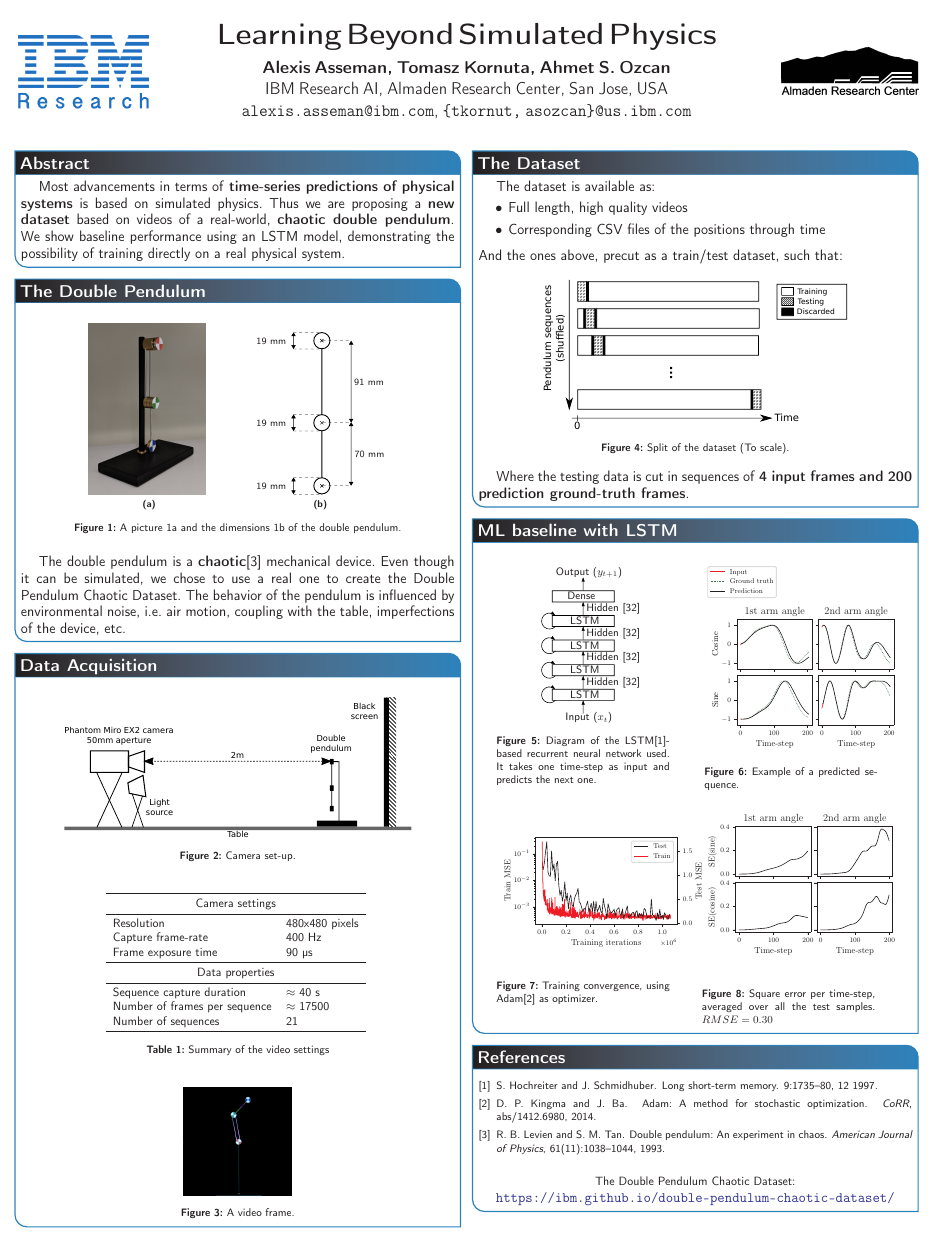
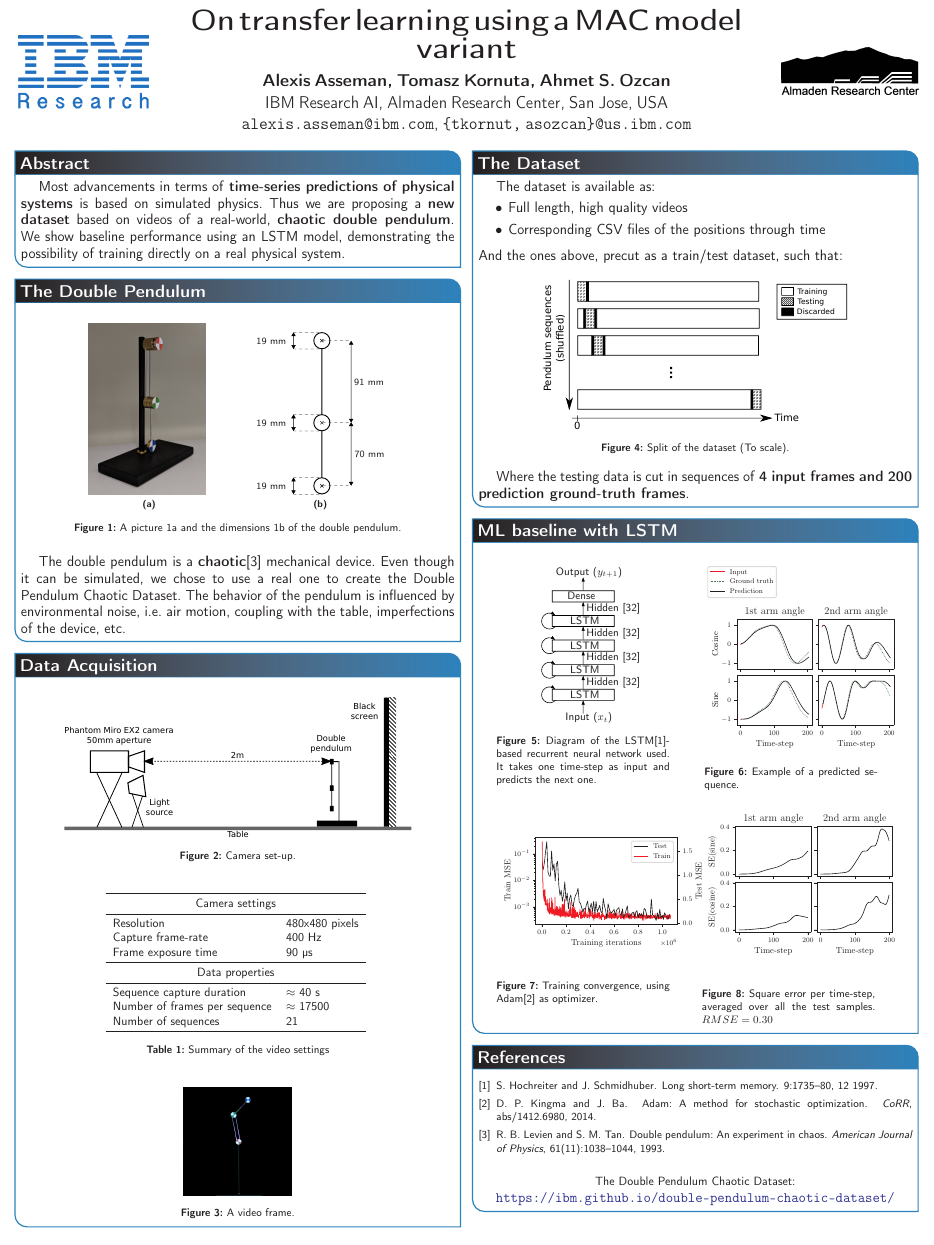
Before and after one commit to IBM/mi-visual-reasoning-pubs, a LaTeX poster (2018_nips_vigil_poster/main.tex): the whole page. Compiled offline with pdfLaTeX.

Commit message:
adding all necessary files

```diff
--- a/2018_nips_vigil_poster/main.tex
+++ b/2018_nips_vigil_poster/main.tex
@@ -107,7 +107,7 @@
 \includegraphics[width=4cm]{../img/ibm_research.png}
   }
   % Title
-  	{\bf\textsc{Learning Beyond Simulated Physics}\vspace{0.2em}}
+  	{\bf\textsc{On transfer learning using a MAC model variant}\vspace{0.2em}}
   % Authors
   {
 	\textbf{Alexis Asseman, Tomasz Kornuta, Ahmet S. Ozcan}\\
```
Also changed, not shown: 2018_nips_vigil_poster/main.pdf.
